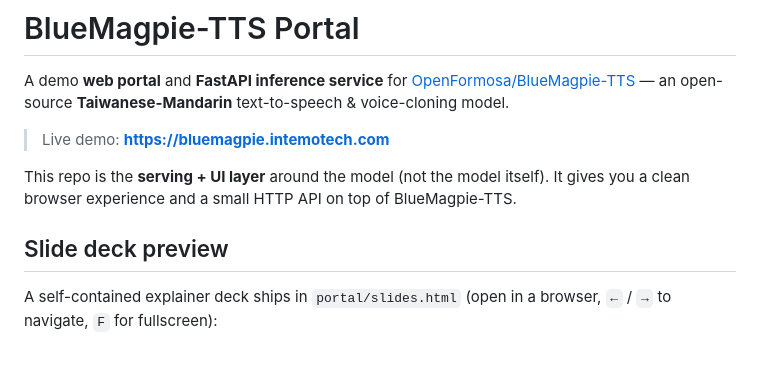
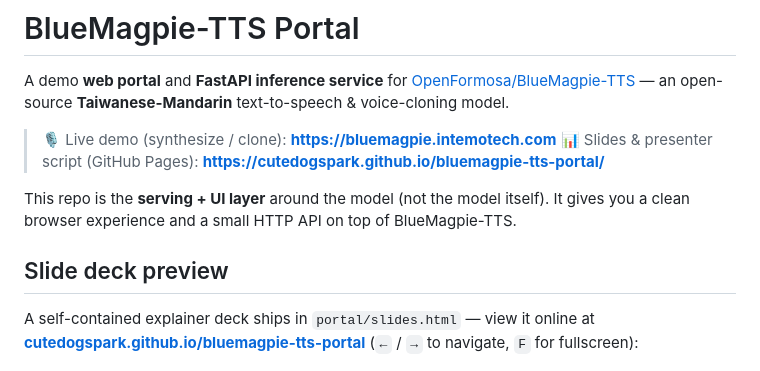
Before and after one commit to cutedogspark/bluemagpie-tts-portal, a Markdown page: README.md, the part around the change. Rendered like a GitHub page.

Commit message:
docs: add GitHub Pages URL to README links

```diff
--- a/README.md
+++ b/README.md
@@ -4,14 +4,17 @@ A demo **web portal** and **FastAPI inference service** for
 [OpenFormosa/BlueMagpie-TTS](https://huggingface.co/OpenFormosa/BlueMagpie-TTS) —
 an open-source **Taiwanese-Mandarin** text-to-speech & voice-cloning model.
 
-> Live demo: **https://bluemagpie.intemotech.com**
+> 🎙️ Live demo (synthesize / clone): **https://bluemagpie.intemotech.com**
+> 📊 Slides & presenter script (GitHub Pages): **https://cutedogspark.github.io/bluemagpie-tts-portal/**
 
 This repo is the **serving + UI layer** around the model (not the model itself).
 It gives you a clean browser experience and a small HTTP API on top of BlueMagpie-TTS.
 
 ## Slide deck preview
 
-A self-contained explainer deck ships in `portal/slides.html` (open in a browser, `←` / `→` to navigate, `F` for fullscreen):
+A self-contained explainer deck ships in `portal/slides.html` — view it online at
+**[cutedogspark.github.io/bluemagpie-tts-portal](https://cutedogspark.github.io/bluemagpie-tts-portal/)**
+(`←` / `→` to navigate, `F` for fullscreen):
 
 ![Model architecture slide](assets/slides-model.png)
 
```
